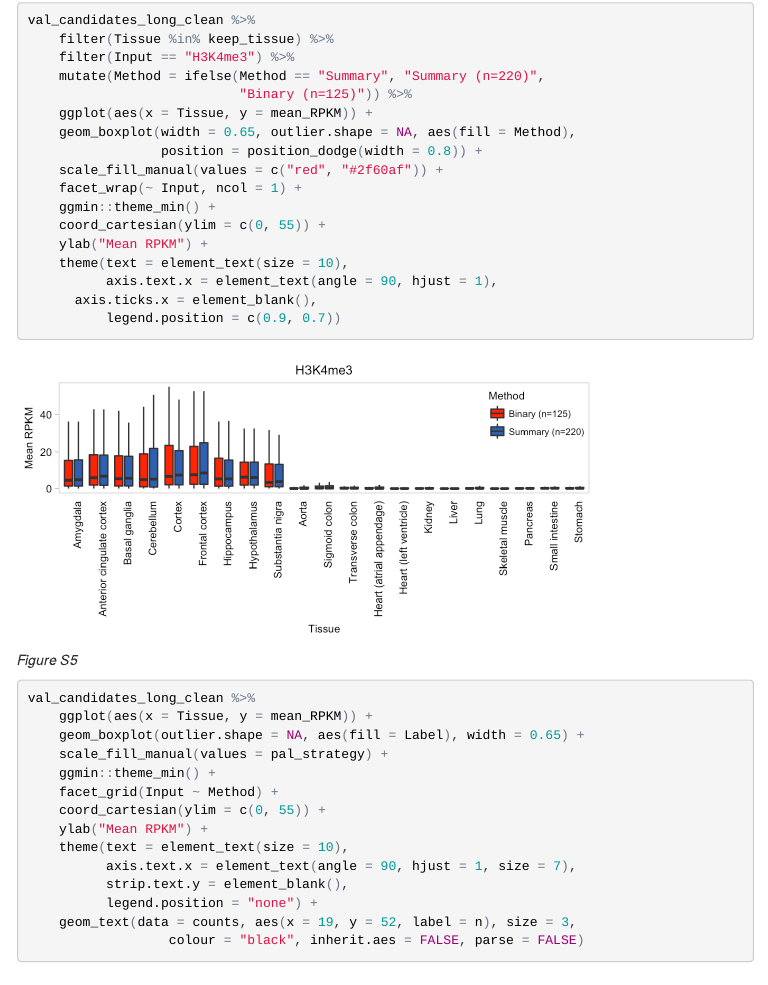
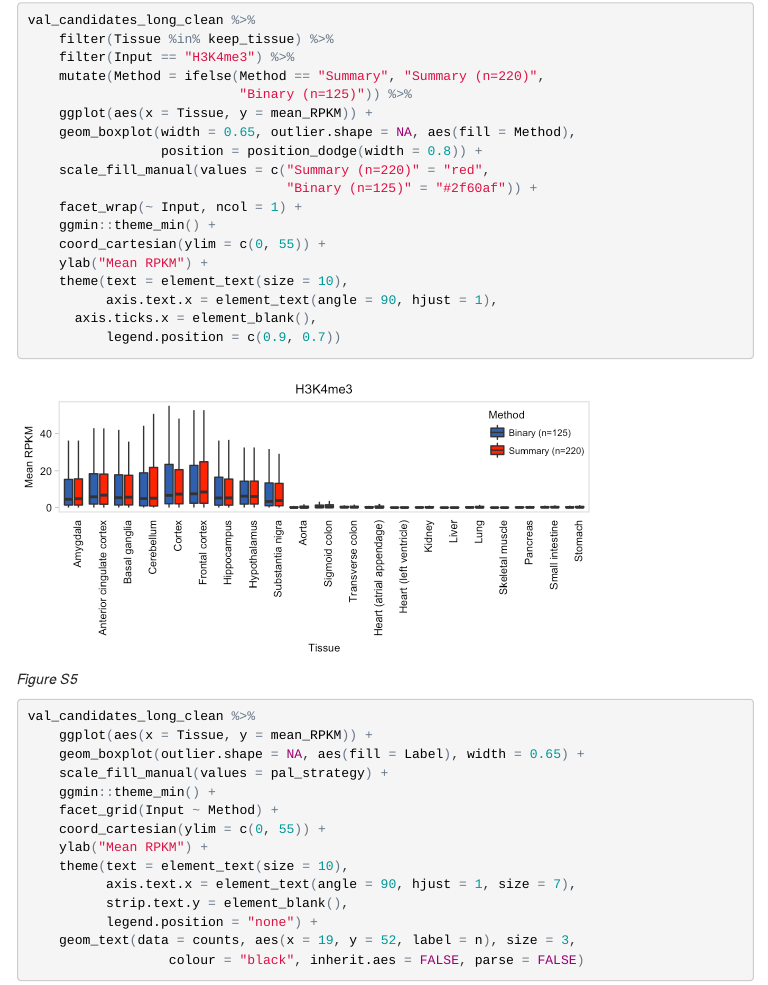
Before and after one commit to sjessa/chromswitch-analysis, an R Markdown document (analysis.Rmd): the page in a window 1100 px wide, from 10460 px down. The pictures show the output file analysis.html that the author committed with the source, opened offline; menus at the side of the page are left out.

Commit message:
Swap colours in boxplot for consistency

```diff
--- a/analysis.Rmd
+++ b/analysis.Rmd
@@ -1450,7 +1450,8 @@ val_candidates_long_clean %>%
     ggplot(aes(x = Tissue, y = mean_RPKM)) +
     geom_boxplot(width = 0.65, outlier.shape = NA, aes(fill = Method),
                  position = position_dodge(width = 0.8)) +
-    scale_fill_manual(values = c("red", "#2f60af")) +
+    scale_fill_manual(values = c("Summary (n=220)" = "red",
+                                 "Binary (n=125)" = "#2f60af")) +
     facet_wrap(~ Input, ncol = 1) +
     ggmin::theme_min() +
     coord_cartesian(ylim = c(0, 55)) +
```
Also changed, not shown: analysis.html, figures/fig1c_validation_boxplot_k4me3-1.pdf, figures/fig1c_validation_boxplot_k4me3-1.png.
